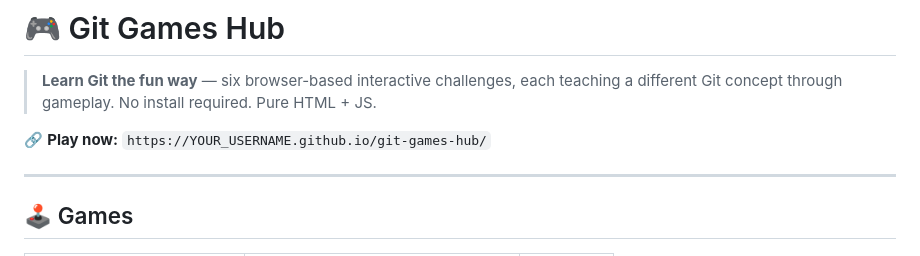
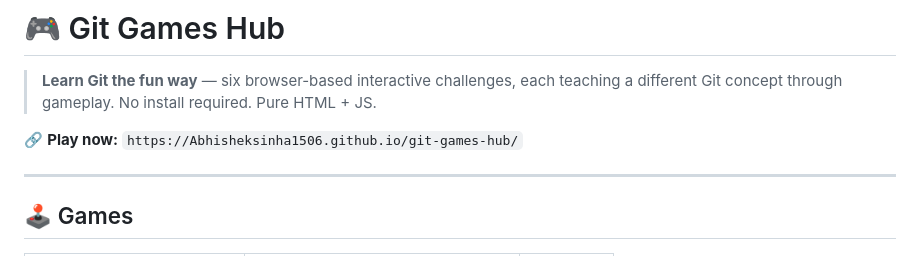
Before and after one commit to Abhisheksinha1506/git-games-hub, a Markdown page: README.md, the part around the change. Rendered like a GitHub page.

Commit message:
docs: update personal repository links in README

```diff
--- a/README.md
+++ b/README.md
@@ -2,7 +2,7 @@
 
 > **Learn Git the fun way** — six browser-based interactive challenges, each teaching a different Git concept through gameplay. No install required. Pure HTML + JS.
 
-🔗 **Play now:** `https://YOUR_USERNAME.github.io/git-games-hub/`
+🔗 **Play now:** `https://Abhisheksinha1506.github.io/git-games-hub/`
 
 ---
 
```
